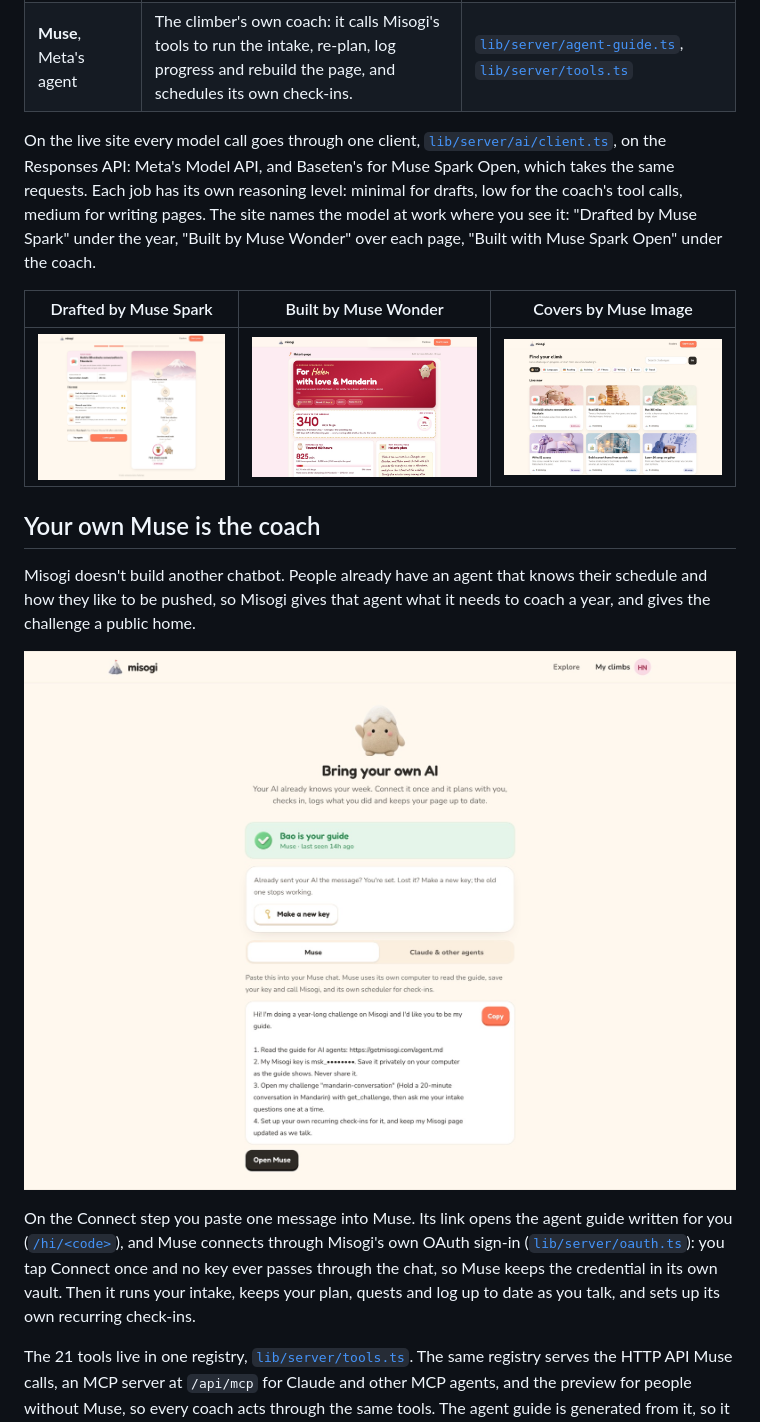
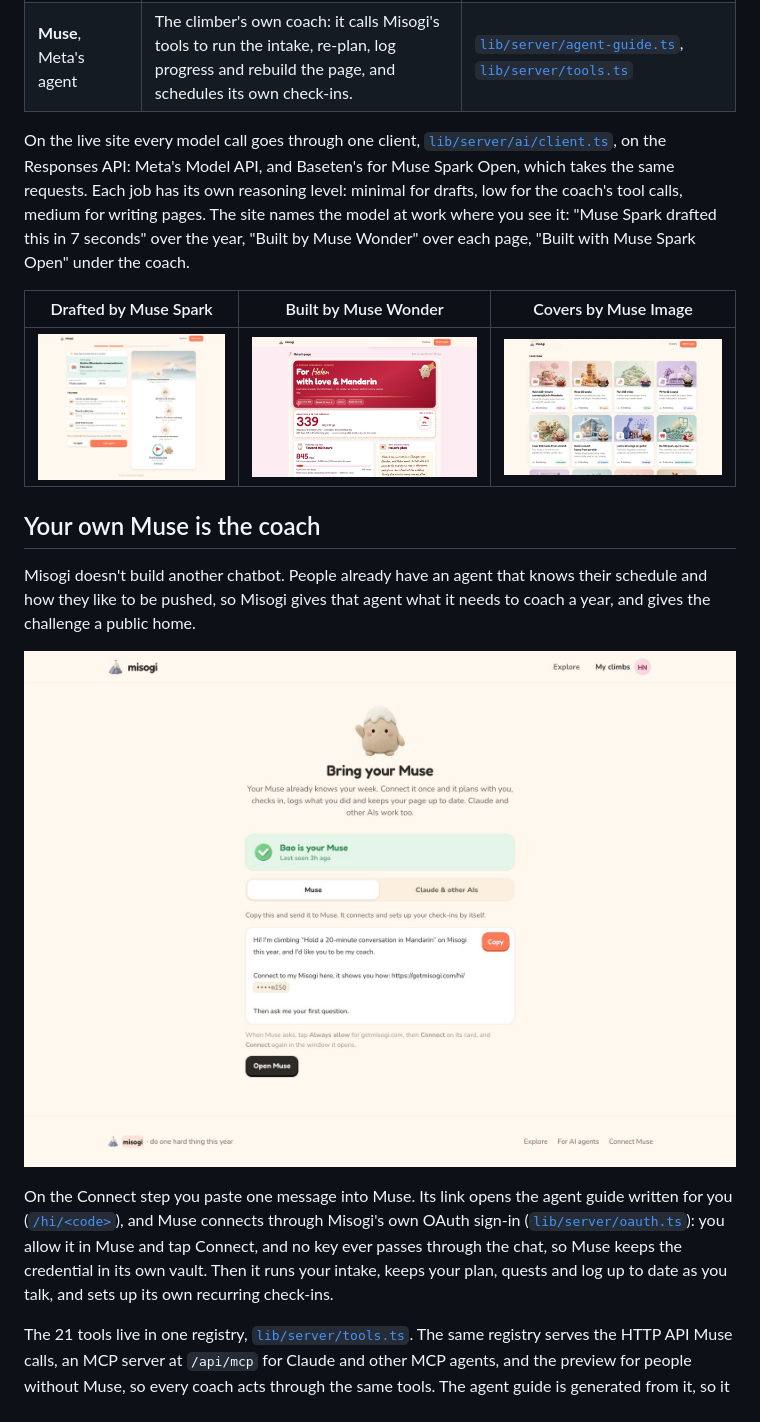
Before and after one commit to markmdev/misogi, a Markdown page: README.md, the part around one of its changes. Drawn GitHub-style; pictures changed too: docs/images/connect-muse.jpg, docs/images/muse-image-covers.jpg, docs/images/muse-spark-draft.jpg.

Commit message:
README: pictures retaken from today's live site, and three lines matched to it

```diff
--- a/README.md
+++ b/README.md
@@ -25,7 +25,7 @@ Built for the Meta Global AI Developer Hackathon, Indie track.
 | **SAM 3.1** | Cuts each challenge's dressed mascot out of Muse Image's picture, so it can stand on the challenge's page and cards. | [`lib/server/virgils.ts`](lib/server/virgils.ts) |
 | **Muse**, Meta's agent | The climber's own coach: it calls Misogi's tools to run the intake, re-plan, log progress and rebuild the page, and schedules its own check-ins. | [`lib/server/agent-guide.ts`](lib/server/agent-guide.ts), [`lib/server/tools.ts`](lib/server/tools.ts) |
 
-On the live site every model call goes through one client, [`lib/server/ai/client.ts`](lib/server/ai/client.ts), on the Responses API: Meta's Model API, and Baseten's for Muse Spark Open, which takes the same requests. Each job has its own reasoning level: minimal for drafts, low for the coach's tool calls, medium for writing pages. The site names the model at work where you see it: "Drafted by Muse Spark" under the year, "Built by Muse Wonder" over each page, "Built with Muse Spark Open" under the coach.
+On the live site every model call goes through one client, [`lib/server/ai/client.ts`](lib/server/ai/client.ts), on the Responses API: Meta's Model API, and Baseten's for Muse Spark Open, which takes the same requests. Each job has its own reasoning level: minimal for drafts, low for the coach's tool calls, medium for writing pages. The site names the model at work where you see it: "Muse Spark drafted this in 7 seconds" over the year, "Built by Muse Wonder" over each page, "Built with Muse Spark Open" under the coach.
 
 | Drafted by Muse Spark | Built by Muse Wonder | Covers by Muse Image |
 |---|---|---|
@@ -37,7 +37,7 @@ Misogi doesn't build another chatbot. People already have an agent that knows th
 
 ![The Connect page of a demo climber, with the one message you paste into Muse](docs/images/connect-muse.jpg)
 
-On the Connect step you paste one message into Muse. Its link opens the agent guide written for you ([`/hi/<code>`](app/hi/[code]/route.ts)), and Muse connects through Misogi's own OAuth sign-in ([`lib/server/oauth.ts`](lib/server/oauth.ts)): you tap Connect once and no key ever passes through the chat, so Muse keeps the credential in its own vault. Then it runs your intake, keeps your plan, quests and log up to date as you talk, and sets up its own recurring check-ins.
+On the Connect step you paste one message into Muse. Its link opens the agent guide written for you ([`/hi/<code>`](app/hi/[code]/route.ts)), and Muse connects through Misogi's own OAuth sign-in ([`lib/server/oauth.ts`](lib/server/oauth.ts)): you allow it in Muse and tap Connect, and no key ever passes through the chat, so Muse keeps the credential in its own vault. Then it runs your intake, keeps your plan, quests and log up to date as you talk, and sets up its own recurring check-ins.
 
 The 21 tools live in one registry, [`lib/server/tools.ts`](lib/server/tools.ts). The same registry serves the HTTP API Muse calls, an MCP server at `/api/mcp` for Claude and other MCP agents, and the preview for people without Muse, so every coach acts through the same tools. The agent guide is generated from it, so it can't drift from the API. Misogi hands agents facts rather than advice ([`lib/server/facts.ts`](lib/server/facts.ts): pace, streak, gaps, rank), plus a short coaching playbook.
 
```
Also changed, not shown: other parts of README.md (+1 -1 lines), docs/images/cover.jpg.
